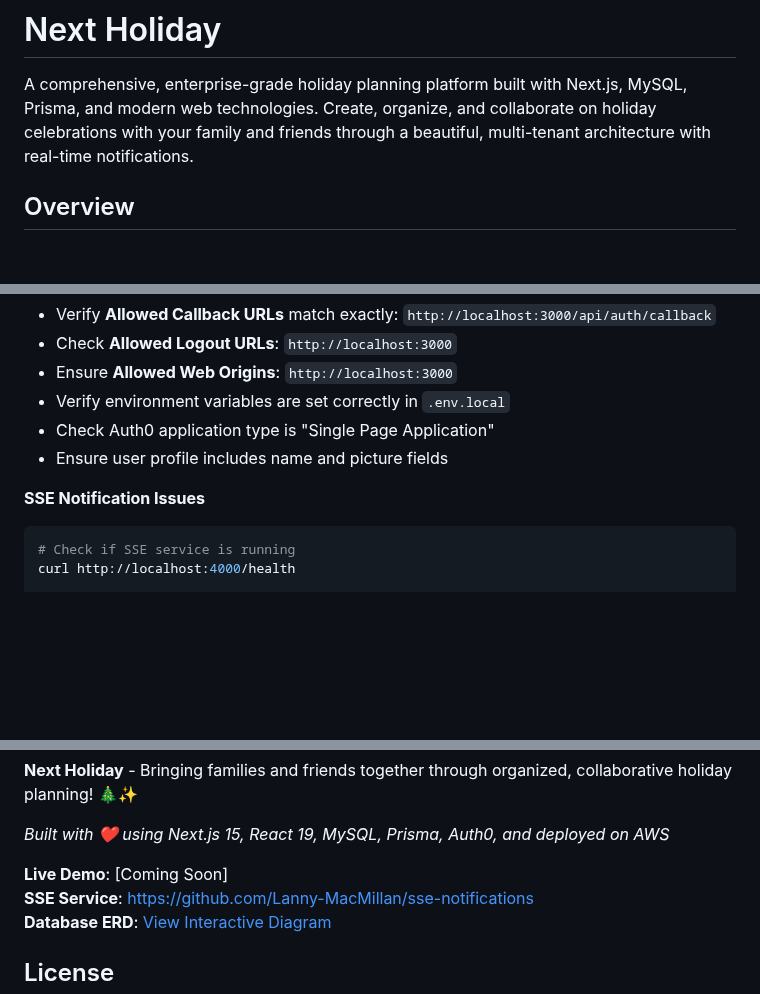
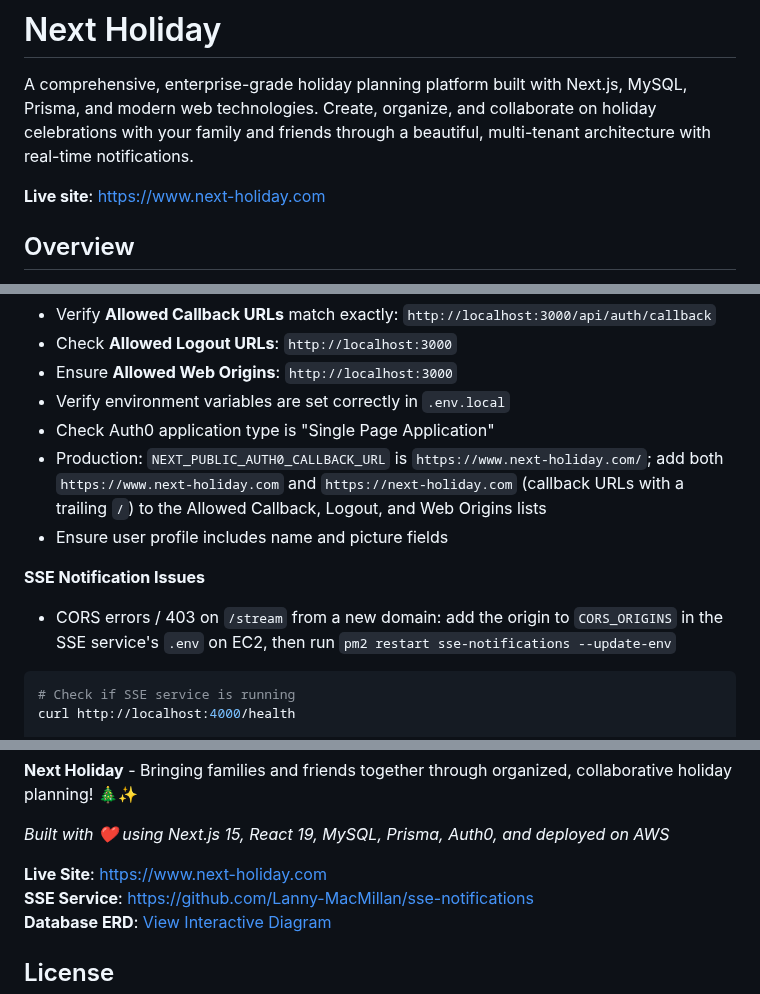
Before and after one commit to Lanny-MacMillan/next-holiday, a Markdown page: README.md, 3 parts joined by grey strips. GitHub-like rendering; blank space fills up the shorter version.

````diff
--- a/README.md
+++ b/README.md
@@ -1,6 +1,8 @@
 # Next Holiday
 
 A comprehensive, enterprise-grade holiday planning platform built with Next.js, MySQL, Prisma, and modern web technologies. Create, organize, and collaborate on holiday celebrations with your family and friends through a beautiful, multi-tenant architecture with real-time notifications.
+
+**Live site**: [https://www.next-holiday.com](https://www.next-holiday.com)
 
 ## Overview
 
@@ -533,9 +535,12 @@ npm run db:generate
 - Ensure **Allowed Web Origins**: `http://localhost:3000`
 - Verify environment variables are set correctly in `.env.local`
 - Check Auth0 application type is "Single Page Application"
+- Production: `NEXT_PUBLIC_AUTH0_CALLBACK_URL` is `https://www.next-holiday.com/`; add both `https://www.next-holiday.com` and `https://next-holiday.com` (callback URLs with a trailing `/`) to the Allowed Callback, Logout, and Web Origins lists
 - Ensure user profile includes name and picture fields
 
 **SSE Notification Issues**
+
+- CORS errors / 403 on `/stream` from a new domain: add the origin to `CORS_ORIGINS` in the SSE service's `.env` on EC2, then run `pm2 restart sse-notifications --update-env`
 
 ```bash
 # Check if SSE service is running
@@ -665,7 +670,7 @@ This project is licensed under the MIT License - see the [LICENSE](LICENSE) file
 
 _Built with ❤️ using Next.js 15, React 19, MySQL, Prisma, Auth0, and deployed on AWS_
 
-**Live Demo**: [Coming Soon]
+**Live Site**: [https://www.next-holiday.com](https://www.next-holiday.com)
 **SSE Service**: [https://github.com/Lanny-MacMillan/sse-notifications](https://github.com/Lanny-MacMillan/sse-notifications)
 **Database ERD**: [View Interactive Diagram](https://mermaid.ai/app/projects/5a13959b-bcd3-4844-834d-1f664ae6f043/diagrams/3605b52a-9a41-4a09-a764-2c6ee2d62a92/version/v0.1/edit)
 
````
Also changed, not shown: public/nextHolidayHero.png (added), 1 other file.
